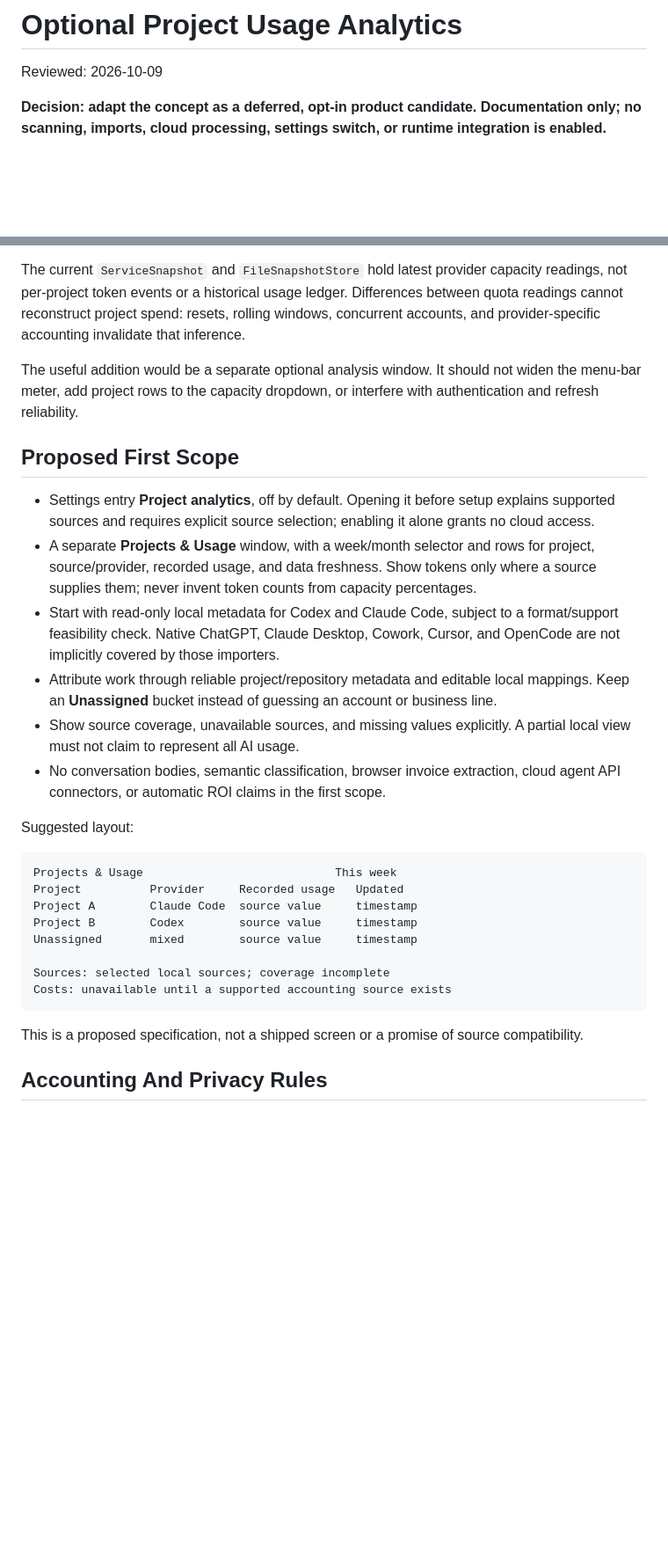
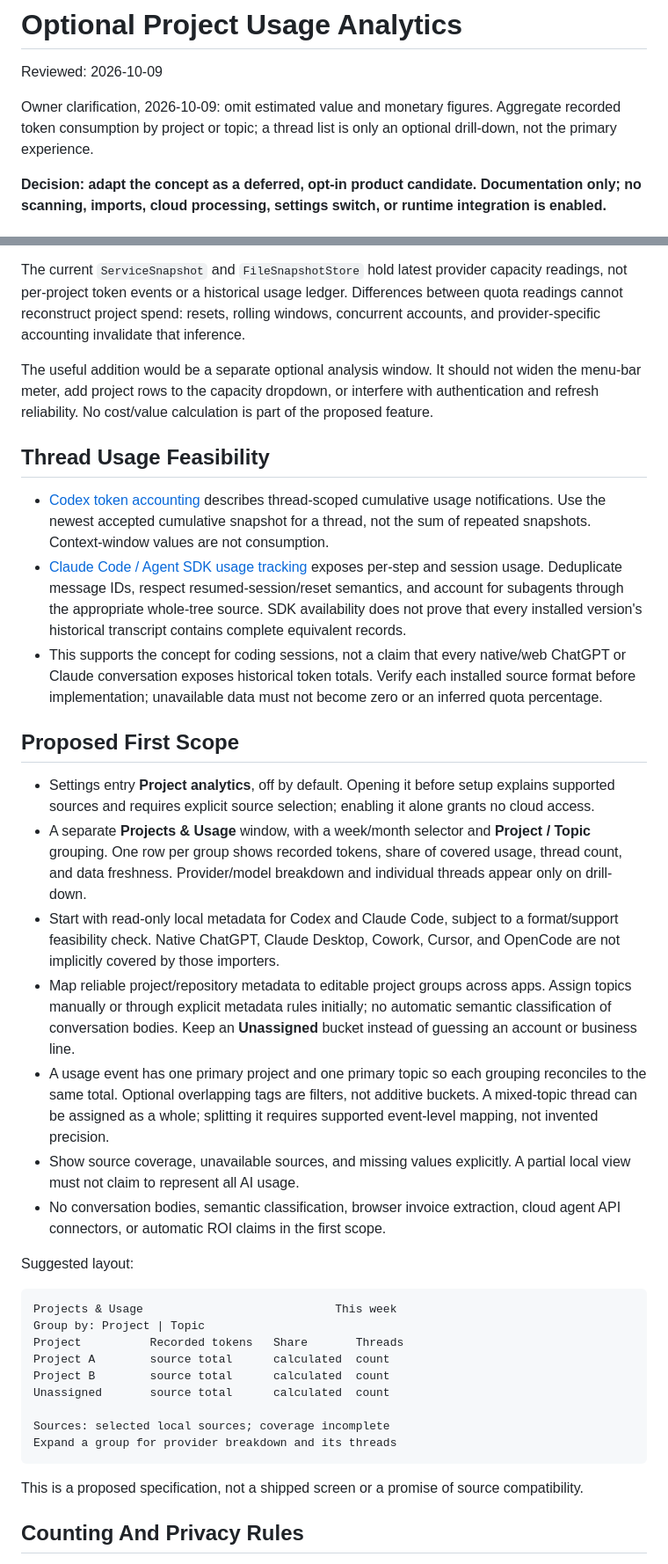
Before and after one commit to MediaPublishing/token-monitor, a Markdown page: docs/project-usage-analytics-assessment.md, 2 parts joined by grey strips. Shown at 88% size. Drawn GitHub-style; blank space fills up the shorter version.

Commit message:
docs: focus project analytics on aggregated token usage

````diff
--- a/docs/project-usage-analytics-assessment.md
+++ b/docs/project-usage-analytics-assessment.md
@@ -1,6 +1,8 @@
 # Optional Project Usage Analytics
 
 Reviewed: 2026-10-09
+
+Owner clarification, 2026-10-09: omit estimated value and monetary figures. Aggregate recorded token consumption by project or topic; a thread list is only an optional drill-down, not the primary experience.
 
 **Decision: adapt the concept as a deferred, opt-in product candidate. Documentation only; no scanning, imports, cloud processing, settings switch, or runtime integration is enabled.**
 
@@ -21,14 +23,21 @@ Token Monitor answers **how much subscription capacity remains until reset**. Pr
 
 The current `ServiceSnapshot` and `FileSnapshotStore` hold latest provider capacity readings, not per-project token events or a historical usage ledger. Differences between quota readings cannot reconstruct project spend: resets, rolling windows, concurrent accounts, and provider-specific accounting invalidate that inference.
 
-The useful addition would be a separate optional analysis window. It should not widen the menu-bar meter, add project rows to the capacity dropdown, or interfere with authentication and refresh reliability.
+The useful addition would be a separate optional analysis window. It should not widen the menu-bar meter, add project rows to the capacity dropdown, or interfere with authentication and refresh reliability. No cost/value calculation is part of the proposed feature.
+
+## Thread Usage Feasibility
+
+- [Codex token accounting](https://github.com/openai/symphony/blob/main/elixir/docs/token_accounting.md) describes thread-scoped cumulative usage notifications. Use the newest accepted cumulative snapshot for a thread, not the sum of repeated snapshots. Context-window values are not consumption.
+- [Claude Code / Agent SDK usage tracking](https://code.claude.com/docs/en/agent-sdk/cost-tracking) exposes per-step and session usage. Deduplicate message IDs, respect resumed-session/reset semantics, and account for subagents through the appropriate whole-tree source. SDK availability does not prove that every installed version's historical transcript contains complete equivalent records.
+- This supports the concept for coding sessions, not a claim that every native/web ChatGPT or Claude conversation exposes historical token totals. Verify each installed source format before implementation; unavailable data must not become zero or an inferred quota percentage.
 
 ## Proposed First Scope
 
 - Settings entry **Project analytics**, off by default. Opening it before setup explains supported sources and requires explicit source selection; enabling it alone grants no cloud access.
-- A separate **Projects & Usage** window, with a week/month selector and rows for project, source/provider, recorded usage, and data freshness. Show tokens only where a source supplies them; never invent token counts from capacity percentages.
+- A separate **Projects & Usage** window, with a week/month selector and **Project / Topic** grouping. One row per group shows recorded tokens, share of covered usage, thread count, and data freshness. Provider/model breakdown and individual threads appear only on drill-down.
 - Start with read-only local metadata for Codex and Claude Code, subject to a format/support feasibility check. Native ChatGPT, Claude Desktop, Cowork, Cursor, and OpenCode are not implicitly covered by those importers.
-- Attribute work through reliable project/repository metadata and editable local mappings. Keep an **Unassigned** bucket instead of guessing an account or business line.
+- Map reliable project/repository metadata to editable project groups across apps. Assign topics manually or through explicit metadata rules initially; no automatic semantic classification of conversation bodies. Keep an **Unassigned** bucket instead of guessing an account or business line.
+- A usage event has one primary project and one primary topic so each grouping reconciles to the same total. Optional overlapping tags are filters, not additive buckets. A mixed-topic thread can be assigned as a whole; splitting it requires supported event-level mapping, not invented precision.
 - Show source coverage, unavailable sources, and missing values explicitly. A partial local view must not claim to represent all AI usage.
 - No conversation bodies, semantic classification, browser invoice extraction, cloud agent API connectors, or automatic ROI claims in the first scope.
 
@@ -36,16 +45,17 @@ Suggested layout:
 
 ```text
 Projects & Usage                            This week
-Project          Provider     Recorded usage   Updated
-Project A        Claude Code  source value     timestamp
-Project B        Codex        source value     timestamp
-Unassigned       mixed        source value     timestamp
+Group by: Project | Topic
+Project          Recorded tokens   Share       Threads
+Project A        source total      calculated  count
+Project B        source total      calculated  count
+Unassigned       source total      calculated  count
 
 Sources: selected local sources; coverage incomplete
-Costs: unavailable until a supported accounting source exists
+Expand a group for provider breakdown and its threads
 ```
 
 This is a proposed specification, not a shipped screen or a promise of source compatibility.
 
-## Accounting And Privacy Rules
+## Counting And Privacy Rules
 
````
Also changed, not shown: other parts of docs/project-usage-analytics-assessment.md (+10 -11 lines), docs/product-backlog.md (+2 -2 lines).
